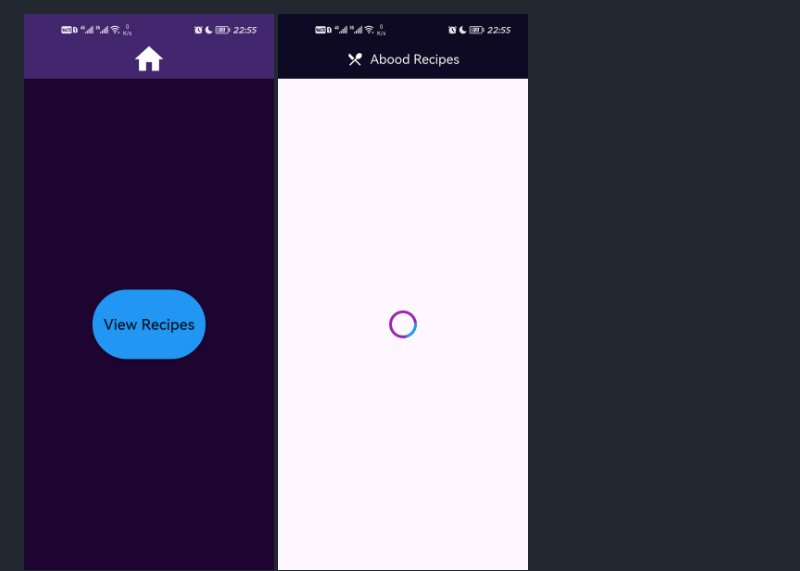
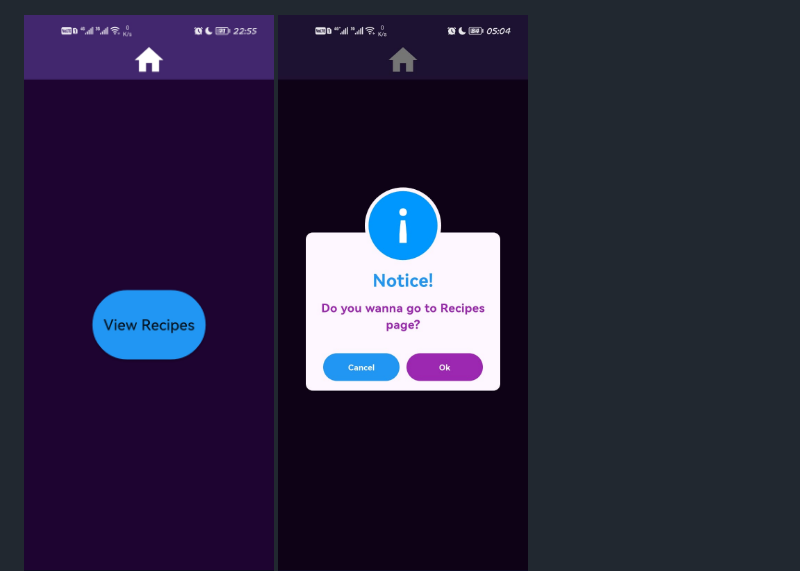
Before and after one commit to farawayyyy/Abood-Recipes, a Markdown page: README.md, the part around the change. GitHub-like rendering; pictures changed too: images/rec1h.jpg (added).

```diff
--- a/README.md
+++ b/README.md
@@ -1,5 +1,6 @@
 <div style="display: flex; justify-content: space-around;">
     <img src="images/rec1.jpg" alt="Todo 1" width="250" />
+    <img src="images/rec1h.jpg" alt="Todo 1" width="250" />
     <img src="images/rec2.jpg" alt="Todo 1" width="250" />
     <img src="images/rec3.jpg" alt="Todo 1" width="250" />
     <img src="images/rec4.jpg" alt="Todo 1" width="250" />
```
